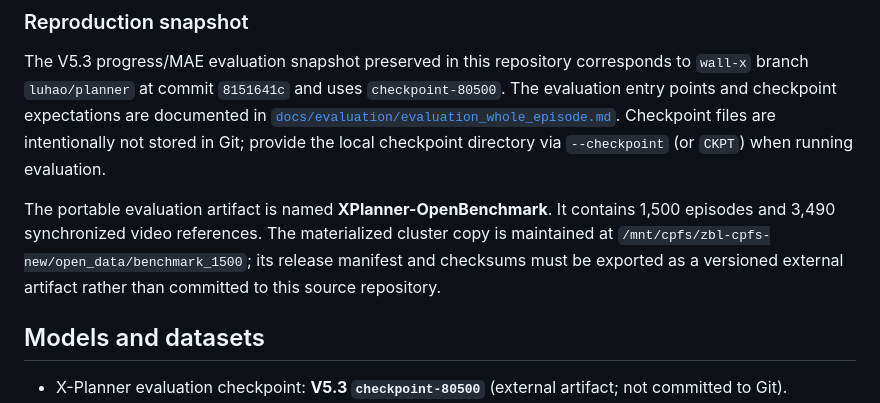
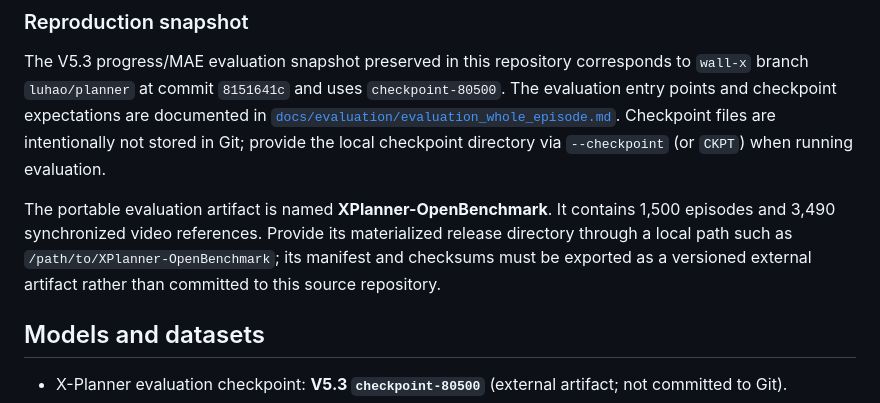
Before and after one commit to X-Square-Robot/Xplanner, a Markdown page: README.md, the part around the change. GitHub-like rendering.

```diff
--- a/README.md
+++ b/README.md
@@ -170,9 +170,9 @@ Checkpoint files are intentionally not stored in Git; provide the local checkpoi
 `--checkpoint` (or `CKPT`) when running evaluation.
 
 The portable evaluation artifact is named **XPlanner-OpenBenchmark**. It contains 1,500 episodes
-and 3,490 synchronized video references. The materialized cluster copy is maintained at
-`/mnt/cpfs/zbl-cpfs-new/open_data/benchmark_1500`; its release manifest and checksums must be
-exported as a versioned external artifact rather than committed to this source repository.
+and 3,490 synchronized video references. Provide its materialized release directory through a
+local path such as `/path/to/XPlanner-OpenBenchmark`; its manifest and checksums must be exported
+as a versioned external artifact rather than committed to this source repository.
 
 ## Models and datasets
 
```
Also changed, not shown: README_zh.md (+1 -1 lines).
